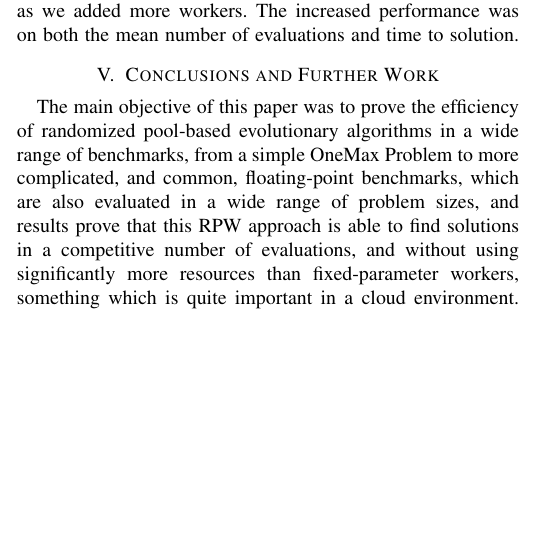
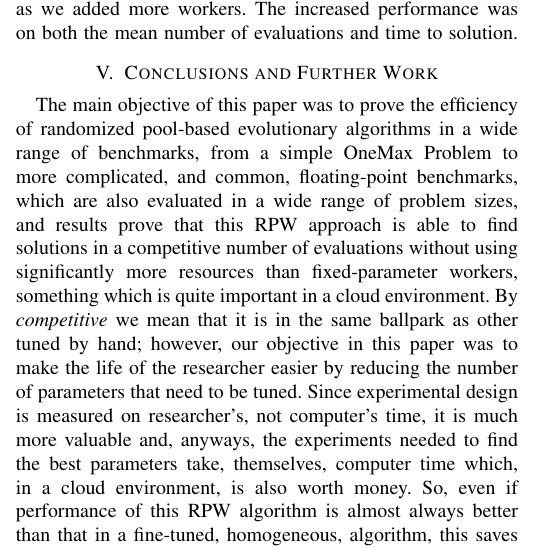
Before and after one commit to mariosky/RandomAWS, a LaTeX paper (random-aws-wcci-2020.tex): part of one column of page 5 of 8, cut so that both start at the same text, the shorter picture padded with empty space. Compiled offline with pdfLaTeX; a missing font is replaced by an installed copy or a similar font; a LaTeX package or settings file that is missing is left out.

Commit message:
Comment on performance, closes #14

```diff
--- a/random-aws-wcci-2020.tex
+++ b/random-aws-wcci-2020.tex
@@ -568,7 +568,15 @@ randomized pool-based evolutionary algorithms in a wide range of
 benchmarks, from a simple OneMax Problem to more complicated, and
 common, floating-point benchmarks, which are also evaluated in a wide
 range of problem sizes, and results prove that this RPW approach is
-able to find solutions in a competitive number of evaluations, and
-without using significantly more resources than fixed-parameter
-workers, something which is quite important in a cloud
-environment. This parameter tuning saves the need of computationally
+able to find solutions in a competitive number of evaluations without
+using significantly more resources than fixed-parameter workers,
+something which is quite important in a cloud environment. By {\em
+competitive} we mean that it is in the same ballpark as other tuned by
+hand; however, our objective in this paper was to make the life of the
+researcher easier by reducing the number of parameters that need to be
+tuned. Since experimental design is measured on researcher's, not
+computer's time, it is much more valuable and, anyways, the
+experiments needed to find the best parameters take, themselves,
+computer time which, in a cloud environment, is also worth money. So,
+even if performance of this RPW algorithm is almost always better than
+that in a fine-tuned, homogeneous, algorithm, this saves the need of
```
Also changed, not shown: random-aws-wcci-2020.tex (15 more changed lines).
